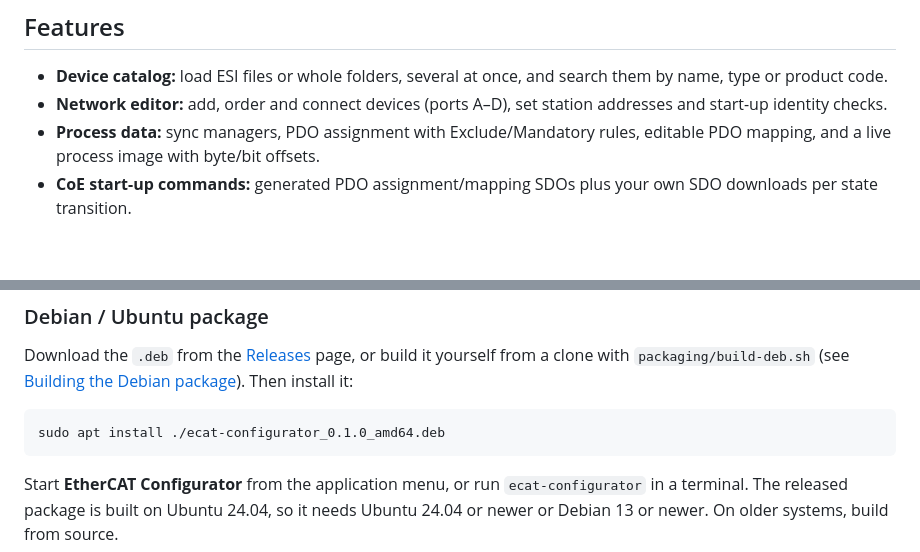
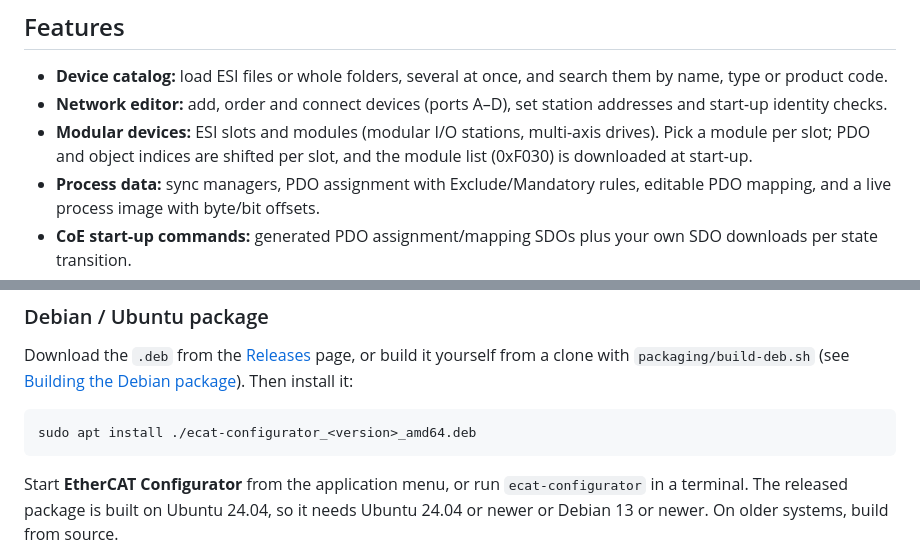
Before and after one commit to brukg/ecat-configurator, a Markdown page: README.md, 2 parts joined by grey strips. Rendered like a GitHub page; blank space fills up the shorter version.

````diff
--- a/README.md
+++ b/README.md
@@ -13,6 +13,9 @@ ENI network information file (ETG.2100) for your EtherCAT master.
   them by name, type or product code.
 - **Network editor:** add, order and connect devices (ports A–D), set station
   addresses and start-up identity checks.
+- **Modular devices:** ESI slots and modules (modular I/O stations, multi-axis
+  drives). Pick a module per slot; PDO and object indices are shifted per slot, and
+  the module list (0xF030) is downloaded at start-up.
 - **Process data:** sync managers, PDO assignment with Exclude/Mandatory rules,
   editable PDO mapping, and a live process image with byte/bit offsets.
 - **CoE start-up commands:** generated PDO assignment/mapping SDOs plus your own
@@ -43,7 +46,7 @@ page, or build it yourself from a clone with `packaging/build-deb.sh` (see
 [Building the Debian package](#building-the-debian-package)). Then install it:
 
 ```sh
-sudo apt install ./ecat-configurator_0.1.0_amd64.deb
+sudo apt install ./ecat-configurator_<version>_amd64.deb
 ```
 
 Start **EtherCAT Configurator** from the application menu, or run
````
Also changed, not shown: ROADMAP.md (+4 -3 lines), docs/USER_GUIDE.md (+22 -3 lines), docs/images/modules.png (added), 2 other files.
